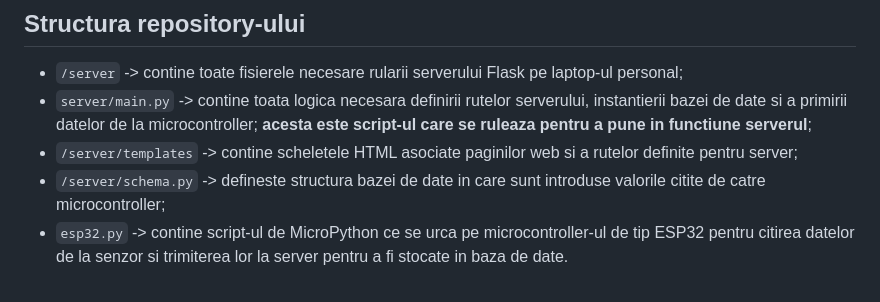
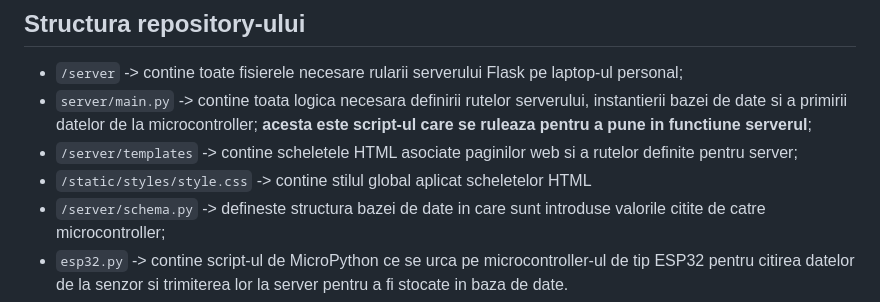
Before and after one commit to eemilieee/smart-home-lighting-system, a Markdown page: README.md, the part around the change. Drawn GitHub-style.

Commit message:
Actualizat fisier README

```diff
--- a/README.md
+++ b/README.md
@@ -45,6 +45,7 @@ Pentru afisarea graficului s-a folosit framework-ul Chart.js, intrucat este usor
 - `/server` -> contine toate fisierele necesare rularii serverului Flask pe laptop-ul personal;
 - `server/main.py` -> contine toata logica necesara definirii rutelor serverului, instantierii bazei de date si a primirii datelor de la microcontroller; **acesta este script-ul care se ruleaza pentru a pune in functiune serverul**;
 - `/server/templates` -> contine scheletele HTML asociate paginilor web si a rutelor definite pentru server;
+- `/static/styles/style.css` -> contine stilul global aplicat scheletelor HTML
 - `/server/schema.py` -> defineste structura bazei de date in care sunt introduse valorile citite de catre microcontroller;
 - `esp32.py` -> contine script-ul de MicroPython ce se urca pe microcontroller-ul de tip ESP32 pentru citirea datelor de la senzor si trimiterea lor la server pentru a fi stocate in baza de date.
 
```
